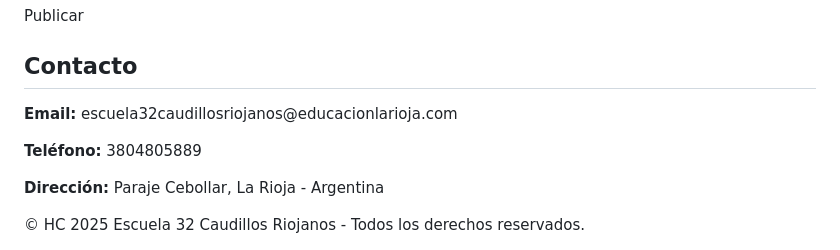
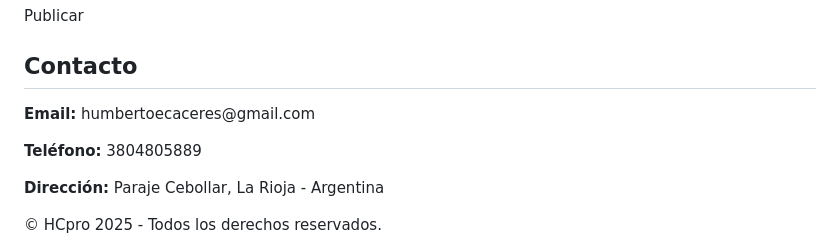
Before and after one commit to humbertoecaceres2025/ESCUELAONLINE, a Markdown page: README.md, the part around the change. Drawn GitHub-style.

```diff
--- a/README.md
+++ b/README.md
@@ -130,13 +130,13 @@
 
   <section id="contacto">
     <h2>Contacto</h2>
-    <p><b>Email:</b> escuela32caudillosriojanos@educacionlarioja.com</p>
+    <p><b>Email:</b> humbertoecaceres@gmail.com</p>
     <p><b>Teléfono:</b> 3804805889</p>
     <p><b>Dirección:</b> Paraje Cebollar, La Rioja - Argentina</p>
   </section>
 
   <footer>
-    © HC 2025 Escuela 32 Caudillos Riojanos - Todos los derechos reservados.
+    © HCpro 2025  - Todos los derechos reservados.
   </footer>
 
   <script>
```
